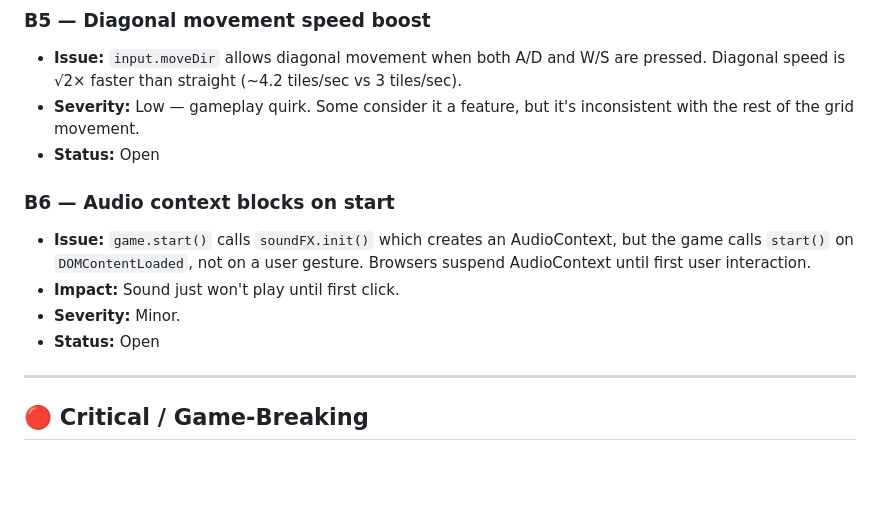
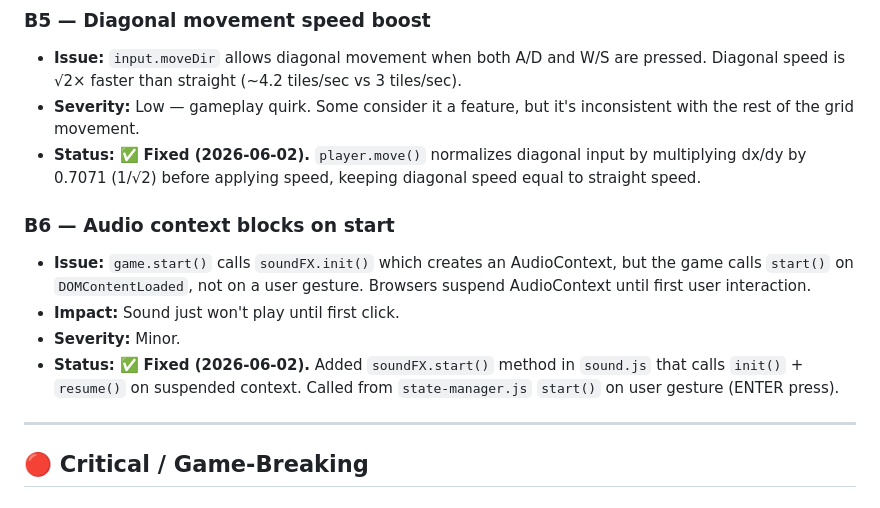
Before and after one commit to TerrorV/bomberman, a Markdown page: DEFECTS.md, the part around one of its changes. GitHub-like rendering; blank space fills up the shorter version.

```diff
--- a/DEFECTS.md
+++ b/DEFECTS.md
@@ -9,13 +9,13 @@ Recorded 2026-05-12 by Vlad. Do NOT go through the codebase — just track these
 ### B5 — Diagonal movement speed boost
 - **Issue:** `input.moveDir` allows diagonal movement when both A/D and W/S are pressed. Diagonal speed is √2× faster than straight (~4.2 tiles/sec vs 3 tiles/sec).
 - **Severity:** Low — gameplay quirk. Some consider it a feature, but it's inconsistent with the rest of the grid movement.
-- **Status:** Open
+- **Status:** ✅ **Fixed (2026-06-02).** `player.move()` normalizes diagonal input by multiplying dx/dy by 0.7071 (1/√2) before applying speed, keeping diagonal speed equal to straight speed.
 
 ### B6 — Audio context blocks on start
 - **Issue:** `game.start()` calls `soundFX.init()` which creates an AudioContext, but the game calls `start()` on `DOMContentLoaded`, not on a user gesture. Browsers suspend AudioContext until first user interaction.
 - **Impact:** Sound just won't play until first click.
 - **Severity:** Minor.
-- **Status:** Open
+- **Status:** ✅ **Fixed (2026-06-02).** Added `soundFX.start()` method in `sound.js` that calls `init()` + `resume()` on suspended context. Called from `state-manager.js` `start()` on user gesture (ENTER press).
 
 ---
 
```
Also changed, not shown: other parts of DEFECTS.md (+13 -13 lines).
